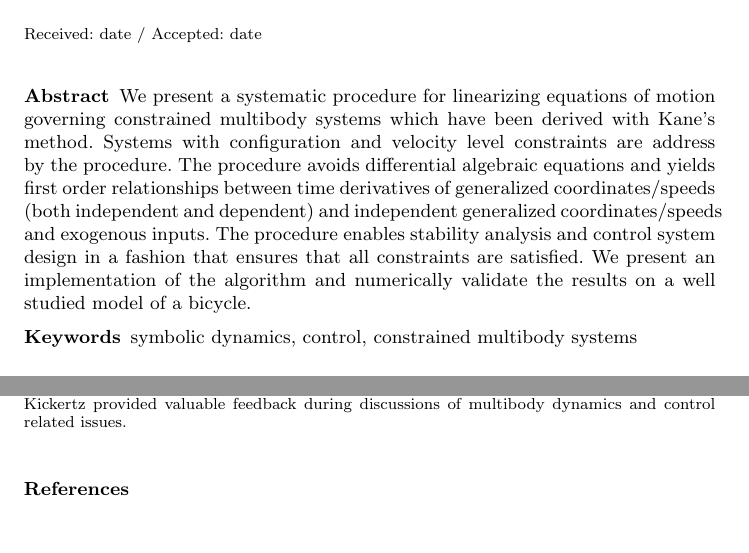
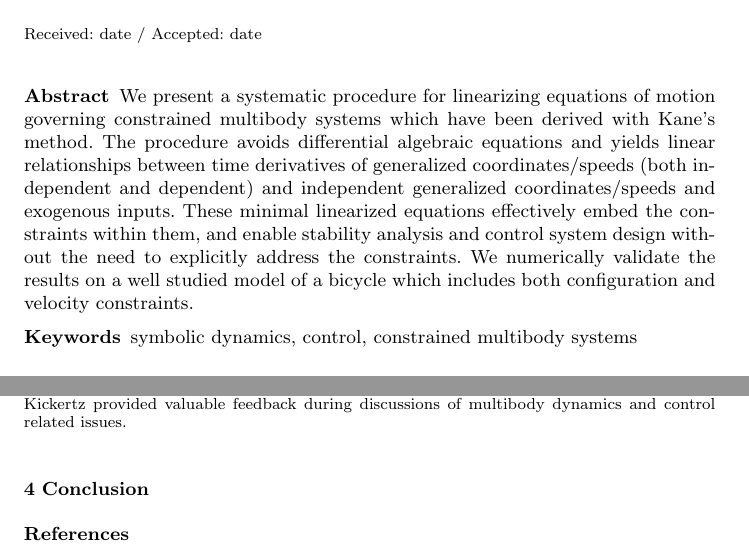
Before and after one commit to hazelnusse/SympyMechanicsPaper, a LaTeX paper (PetersonGedeHubbard2012.tex): two parts of pages 1 and 6 of 6, joined at a grey line, cut so that both start at the same text, the shorter picture padded with empty space. Compiled offline with pdfLaTeX.

Commit message:
Finished abstract.

```diff
--- a/PetersonGedeHubbard2012.tex
+++ b/PetersonGedeHubbard2012.tex
@@ -32,15 +32,15 @@
 \begin{abstract}
   We present a systematic procedure for linearizing equations of motion
   governing constrained multibody systems which have been derived with Kane's
-  method.  Systems with configuration and velocity level constraints are
-  address by the procedure.  The procedure avoids differential algebraic
-  equations and yields first order relationships between time derivatives of
-  generalized coordinates/speeds (both independent and dependent) and
-  independent generalized coordinates/speeds and exogenous inputs.  The
-  procedure enables stability analysis and control system design in a fashion
-  that ensures that all constraints are satisfied.  We present an
-  implementation of the algorithm and numerically validate the results on a
-  well studied model of a bicycle.
+  method.  The procedure avoids differential algebraic equations and yields
+  linear relationships between time derivatives of generalized
+  coordinates/speeds (both independent and dependent) and independent
+  generalized coordinates/speeds and exogenous inputs.  These minimal
+  linearized equations effectively embed the constraints within them, and
+  enable stability analysis and control system design without the need to
+  explicitly address the constraints.  We numerically validate the results on a
+  well studied model of a bicycle which includes both configuration and
+  velocity constraints.
 \keywords{symbolic dynamics, control, constrained multibody systems}
 \end{abstract}
 
@@ -483,6 +483,8 @@ point of linearization at a later time.
 % Not sure which bibliography style we are supposed to use
 %\bibliographystyle{spphys}       % APS-like style for physics
 %\bibliographystyle{spbasic}      % basic style, author-year citations
+\section{Conclusion}
+
 \bibliography{library}   % name your BibTeX data base
 \bibliographystyle{spmpsci}      % mathematics and physical sciences
 \end{document}
```
